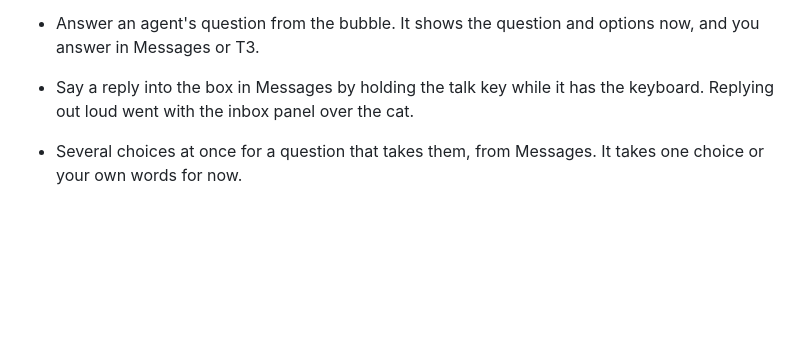
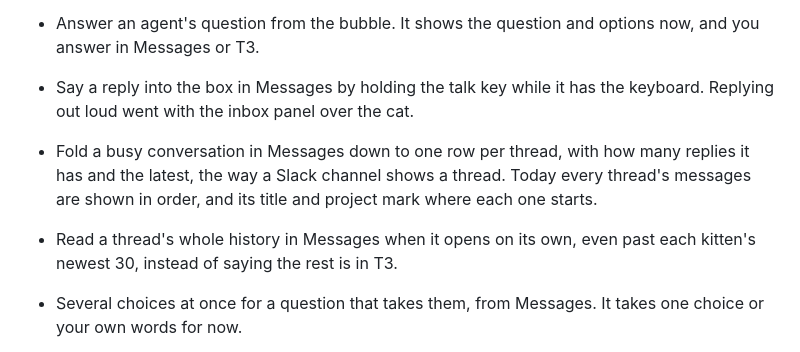
Before and after one commit to rohankumarrrr/kitty-litter, a Markdown page: docs/ROADMAP.md, the part around the change. Rendered like a GitHub page; blank space fills up the shorter version.

```diff
--- a/docs/ROADMAP.md
+++ b/docs/ROADMAP.md
@@ -38,6 +38,8 @@ A kitten for the system itself, a self-check, rollback and a window for reading
 
 - Answer an agent's question from the bubble. It shows the question and options now, and you answer in Messages or T3.
 - Say a reply into the box in Messages by holding the talk key while it has the keyboard. Replying out loud went with the inbox panel over the cat.
+- Fold a busy conversation in Messages down to one row per thread, with how many replies it has and the latest, the way a Slack channel shows a thread. Today every thread's messages are shown in order, and its title and project mark where each one starts.
+- Read a thread's whole history in Messages when it opens on its own, even past each kitten's newest 30, instead of saying the rest is in T3.
 - Several choices at once for a question that takes them, from Messages. It takes one choice or your own words for now.
 - A layered app icon made with Icon Composer, which needs Xcode 26, so it stays crisp in macOS's Tinted and Clear icon styles.
 - Remember project nicknames, so the frontier agent can skip the search next time.
```
Also changed, not shown: README.md (+1 -1 lines), docs/kittens.md (+3 -3 lines), docs/images/messages.png, 13 other files.
